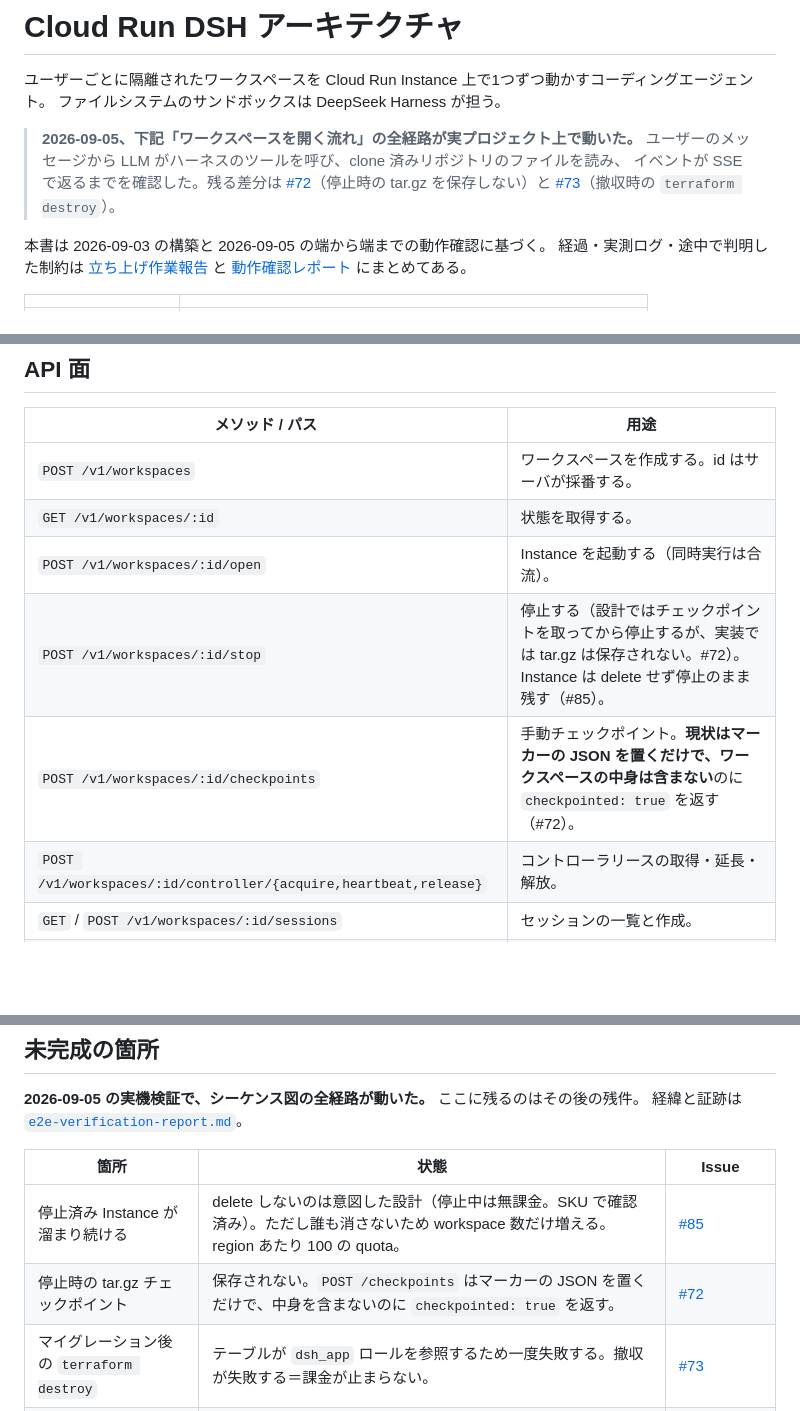
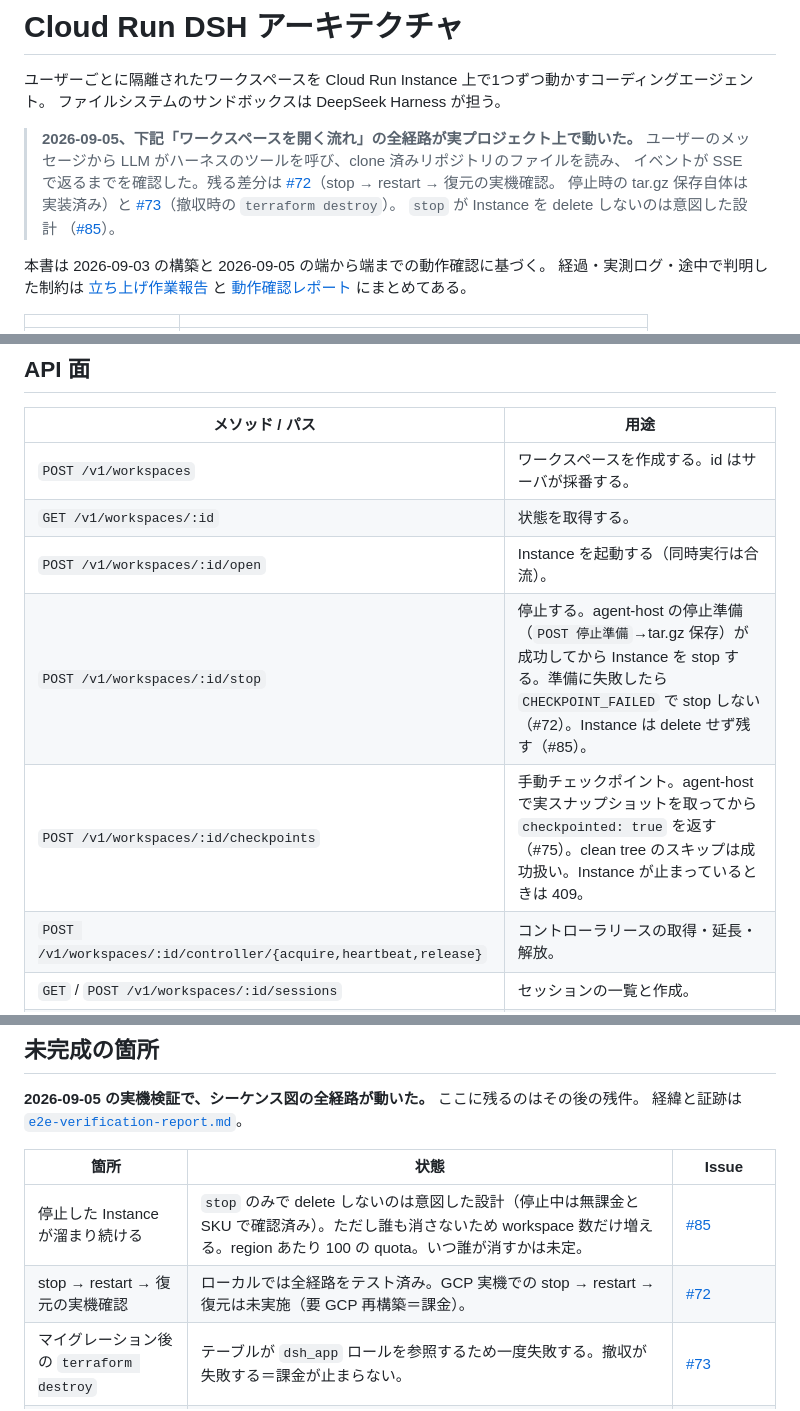
Before and after one commit to mpppk/cloud-run-dsh, a Markdown page: docs/architecture.md, 3 parts joined by grey strips. Drawn GitHub-style; blank space fills up the shorter version.

Commit message:
docs(72,75): stop/checkpoint flow now matches implementation

```diff
--- a/docs/architecture.md
+++ b/docs/architecture.md
@@ -6,8 +6,11 @@
 > **2026-09-05、下記「ワークスペースを開く流れ」の全経路が実プロジェクト上で動いた。**
 > ユーザーのメッセージから LLM がハーネスのツールを呼び、clone 済みリポジトリのファイルを読み、
 > イベントが SSE で返るまでを確認した。残る差分は
-> [#72](https://github.com/mpppk/cloud-run-dsh/issues/72)（停止時の tar.gz を保存しない）と
+> [#72](https://github.com/mpppk/cloud-run-dsh/issues/72)（stop → restart → 復元の実機確認。
+> 停止時の tar.gz 保存自体は実装済み）と
 > [#73](https://github.com/mpppk/cloud-run-dsh/issues/73)（撤収時の `terraform destroy`）。
+> `stop` が Instance を delete しないのは意図した設計
+> （[#85](https://github.com/mpppk/cloud-run-dsh/issues/85)）。
 
 本書は 2026-09-03 の構築と 2026-09-05 の端から端までの動作確認に基づく。
 経過・実測ログ・途中で判明した制約は
@@ -187,8 +192,8 @@ sequenceDiagram
 | `POST /v1/workspaces` | ワークスペースを作成する。id はサーバが採番する。 |
 | `GET /v1/workspaces/:id` | 状態を取得する。 |
 | `POST /v1/workspaces/:id/open` | Instance を起動する（同時実行は合流）。 |
-| `POST /v1/workspaces/:id/stop` | 停止する（設計ではチェックポイントを取ってから停止するが、実装では tar.gz は保存されない。#72）。Instance は delete せず停止のまま残す（#85）。 |
-| `POST /v1/workspaces/:id/checkpoints` | 手動チェックポイント。**現状はマーカーの JSON を置くだけで、ワークスペースの中身は含まない**のに `checkpointed: true` を返す（#72）。 |
+| `POST /v1/workspaces/:id/stop` | 停止する。agent-host の停止準備（`POST 停止準備`→tar.gz 保存）が成功してから Instance を stop する。準備に失敗したら `CHECKPOINT_FAILED` で stop しない（#72）。Instance は delete せず残す（#85）。 |
+| `POST /v1/workspaces/:id/checkpoints` | 手動チェックポイント。agent-host で実スナップショットを取ってから `checkpointed: true` を返す（#75）。clean tree のスキップは成功扱い。Instance が止まっているときは 409。 |
 | `POST /v1/workspaces/:id/controller/{acquire,heartbeat,release}` | コントローラリースの取得・延長・解放。 |
 | `GET` / `POST /v1/workspaces/:id/sessions` | セッションの一覧と作成。 |
 | `POST /v1/sessions/:id/messages` | エージェントへの入力。フィールド名は `content`。 |
@@ -579,8 +584,8 @@ gcloud 呼び出しが失敗するので解除する。
 
 | 箇所 | 状態 | Issue |
 |---|---|---|
-| 停止済み Instance が溜まり続ける | delete しないのは意図した設計（停止中は無課金。SKU で確認済み）。ただし誰も消さないため workspace 数だけ増える。region あたり 100 の quota。 | [#85](https://github.com/mpppk/cloud-run-dsh/issues/85) |
-| 停止時の tar.gz チェックポイント | 保存されない。`POST /checkpoints` はマーカーの JSON を置くだけで、中身を含まないのに `checkpointed: true` を返す。 | [#72](https://github.com/mpppk/cloud-run-dsh/issues/72) |
+| 停止した Instance が溜まり続ける | `stop` のみで delete しないのは意図した設計（停止中は無課金と SKU で確認済み）。ただし誰も消さないため workspace 数だけ増える。region あたり 100 の quota。いつ誰が消すかは未定。 | [#85](https://github.com/mpppk/cloud-run-dsh/issues/85) |
+| stop → restart → 復元の実機確認 | ローカルでは全経路をテスト済み。GCP 実機での stop → restart → 復元は未実施（要 GCP 再構築＝課金）。 | [#72](https://github.com/mpppk/cloud-run-dsh/issues/72) |
 | マイグレーション後の `terraform destroy` | テーブルが `dsh_app` ロールを参照するため一度失敗する。撤収が失敗する＝課金が止まらない。 | [#73](https://github.com/mpppk/cloud-run-dsh/issues/73) |
 | cancel / approval の実機動作 | ローカルでは実キーで確認済み。GCP 上では未確認。 | [#39](https://github.com/mpppk/cloud-run-dsh/issues/39)（実装はマージ済み） |
 | IAP ブランド / ロードバランサ | 未作成。一度作ると削除できないため見送っている。`iap_support_email` を与えたときのみ作られる。現在 Instance を守っているのは invoker IAM のみ。 | — |
```
Also changed, not shown: other parts of docs/architecture.md (+6 -4 lines).
